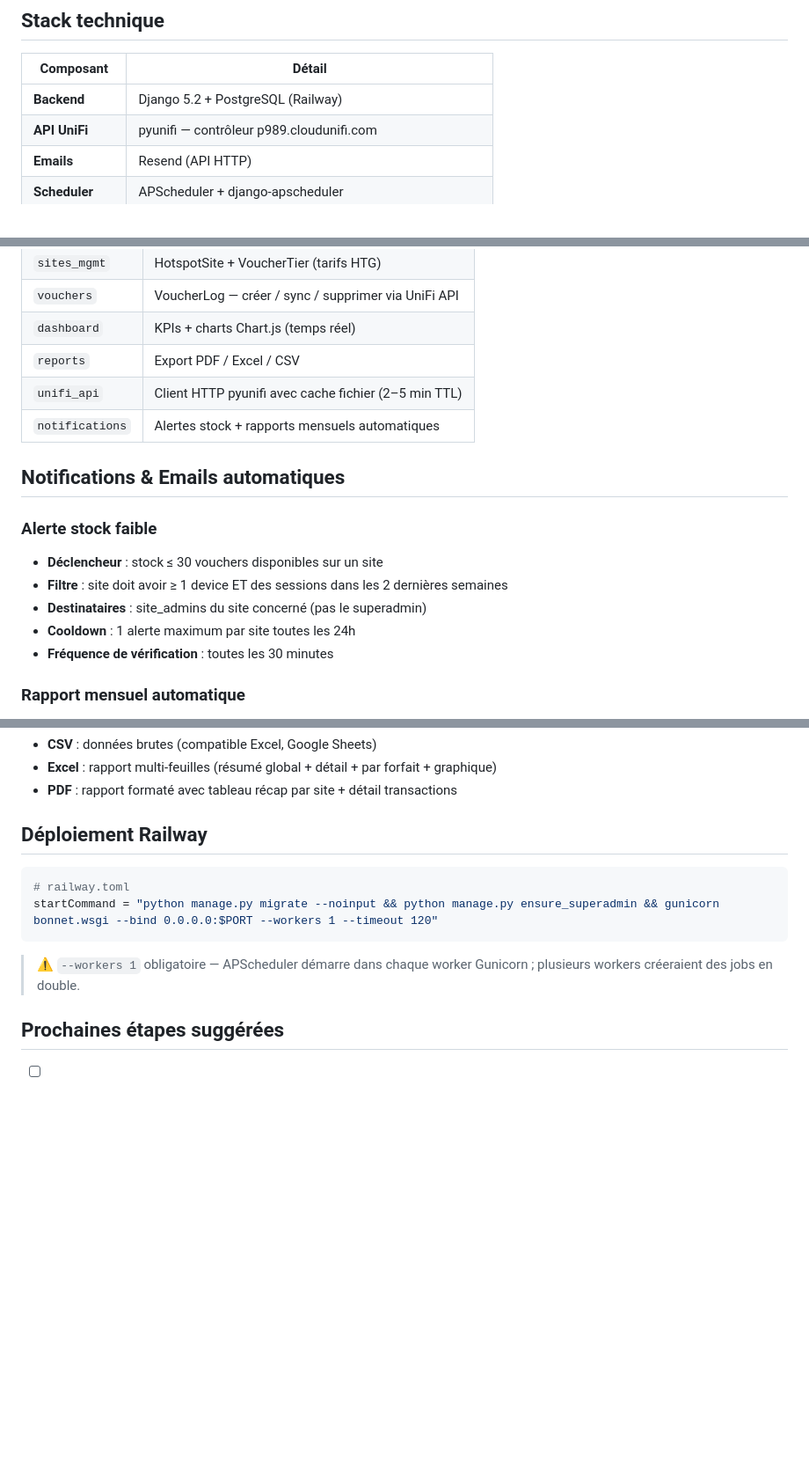
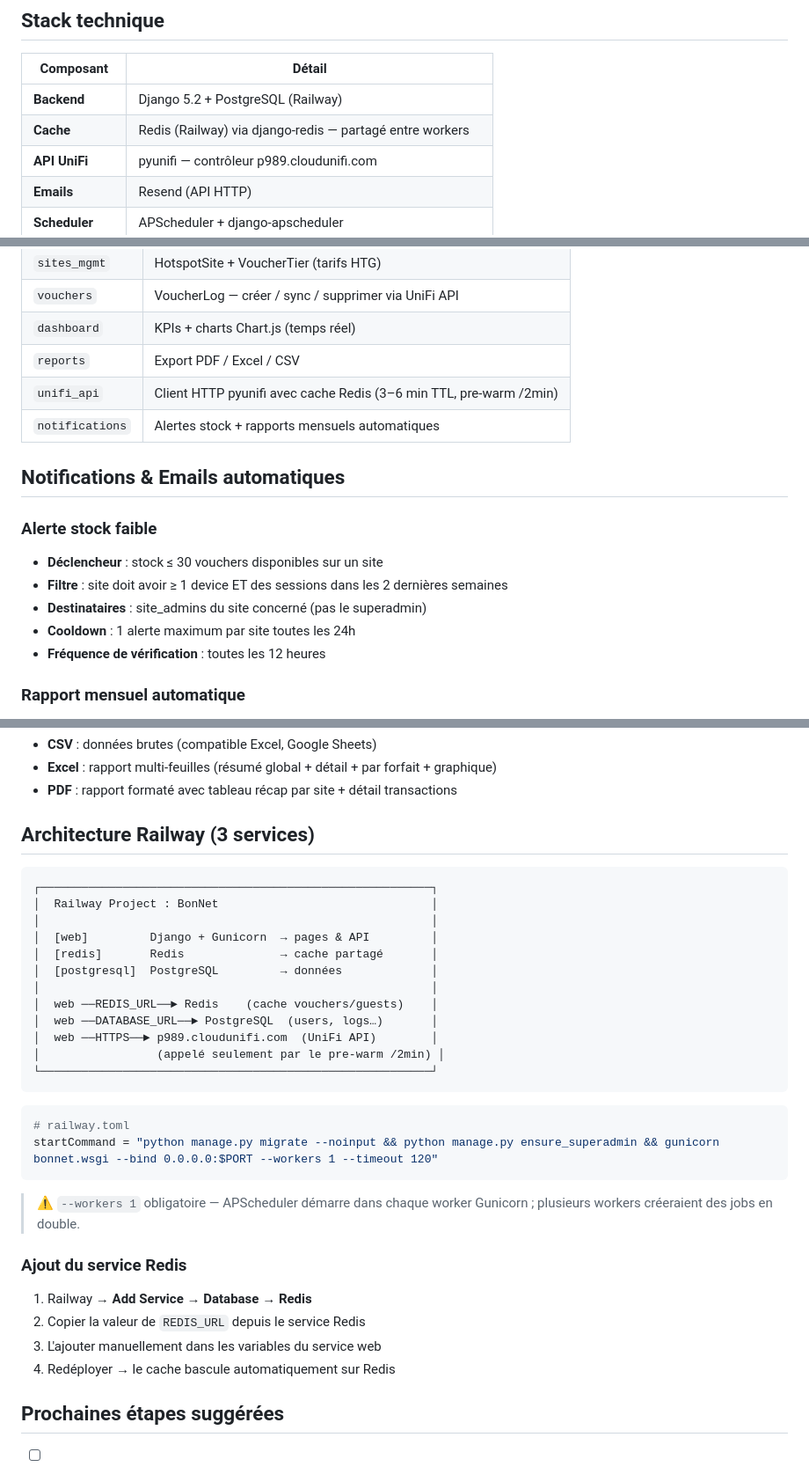
Before and after one commit to Vaillantval/Transversal-Voucher-Managing-system, a Markdown page: README.md, 3 parts joined by grey strips. Shown at 88% size. GitHub-like rendering; blank space fills up the shorter version.

Commit message:
Update README: Redis cache architecture, 3 Railway services, REDIS_URL var
Co-Authored-By: Claude Sonnet 4.6 <noreply@anthropic.com>

````diff
--- a/README.md
+++ b/README.md
@@ -8,6 +8,7 @@ sur les sites Starlink/UniFi déployés en Haïti.
 | Composant | Détail |
 |-----------|--------|
 | **Backend** | Django 5.2 + PostgreSQL (Railway) |
+| **Cache** | Redis (Railway) via django-redis — partagé entre workers |
 | **API UniFi** | pyunifi — contrôleur p989.cloudunifi.com |
 | **Emails** | Resend (API HTTP) |
 | **Scheduler** | APScheduler + django-apscheduler |
@@ -76,7 +78,7 @@ python manage.py runserver
 | `vouchers` | VoucherLog — créer / sync / supprimer via UniFi API |
 | `dashboard` | KPIs + charts Chart.js (temps réel) |
 | `reports` | Export PDF / Excel / CSV |
-| `unifi_api` | Client HTTP pyunifi avec cache fichier (2–5 min TTL) |
+| `unifi_api` | Client HTTP pyunifi avec cache Redis (3–6 min TTL, pre-warm /2min) |
 | `notifications` | Alertes stock + rapports mensuels automatiques |
 
 ## Notifications & Emails automatiques
@@ -86,7 +88,7 @@ python manage.py runserver
 - **Filtre** : site doit avoir ≥ 1 device ET des sessions dans les 2 dernières semaines
 - **Destinataires** : site_admins du site concerné (pas le superadmin)
 - **Cooldown** : 1 alerte maximum par site toutes les 24h
-- **Fréquence de vérification** : toutes les 30 minutes
+- **Fréquence de vérification** : toutes les 12 heures
 
 ### Rapport mensuel automatique
 - **Déclencheur** : dernier jour du mois à 8h00 (heure Haïti)
@@ -105,7 +107,22 @@ python manage.py send_report_now --days 60 # 60 derniers jours
 - **Excel** : rapport multi-feuilles (résumé global + détail + par forfait + graphique)
 - **PDF** : rapport formaté avec tableau récap par site + détail transactions
 
-## Déploiement Railway
+## Architecture Railway (3 services)
+
+```
+┌─────────────────────────────────────────────────────────┐
+│  Railway Project : BonNet                               │
+│                                                         │
+│  [web]         Django + Gunicorn  → pages & API         │
+│  [redis]       Redis              → cache partagé       │
+│  [postgresql]  PostgreSQL         → données             │
+│                                                         │
+│  web ──REDIS_URL──► Redis    (cache vouchers/guests)    │
+│  web ──DATABASE_URL──► PostgreSQL  (users, logs…)       │
+│  web ──HTTPS──► p989.cloudunifi.com  (UniFi API)        │
+│                 (appelé seulement par le pre-warm /2min) │
+└─────────────────────────────────────────────────────────┘
+```
 
 ```toml
 # railway.toml
@@ -114,6 +131,12 @@ startCommand = "python manage.py migrate --noinput && python manage.py ensure_su
 
 > ⚠️ `--workers 1` obligatoire — APScheduler démarre dans chaque worker Gunicorn ; plusieurs workers créeraient des jobs en double.
 
+### Ajout du service Redis
+1. Railway → **Add Service → Database → Redis**
+2. Copier la valeur de `REDIS_URL` depuis le service Redis
+3. L'ajouter manuellement dans les variables du service web
+4. Redéployer → le cache bascule automatiquement sur Redis
+
 ## Prochaines étapes suggérées
 
 - [ ] Vérification du domaine `bon.net.ht` sur Resend pour l'envoi production
````
Also changed, not shown: other parts of README.md (+1 -0 lines).
